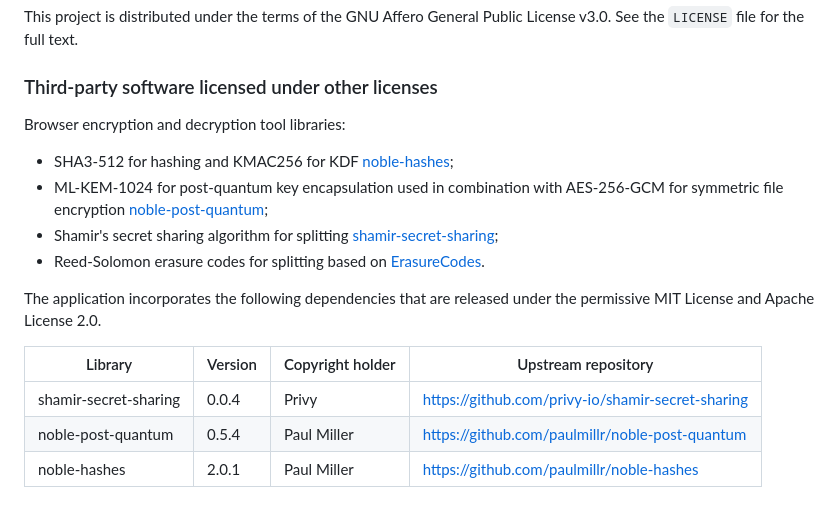
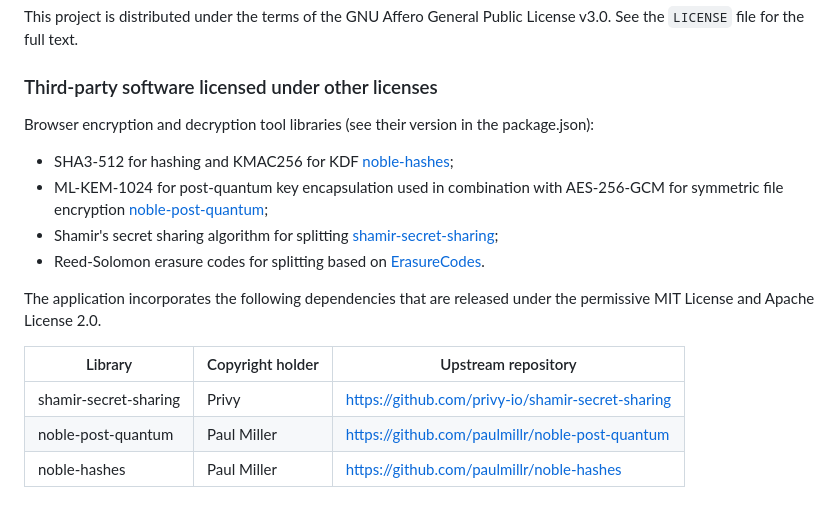
Before and after one commit to CyberKiska/quantum-vault, a Markdown page: README.md, the part around the change. GitHub-like rendering.

Commit message:
Link libraries version to the package.json

```diff
--- a/README.md
+++ b/README.md
@@ -307,7 +307,7 @@ This project is distributed under the terms of the GNU Affero General Public Lic
 
 ### Third‑party software licensed under other licenses
 
-Browser encryption and decryption tool libraries:
+Browser encryption and decryption tool libraries (see their version in the package.json):
 * SHA3-512 for hashing and KMAC256 for KDF [noble-hashes](https://github.com/paulmillr/noble-hashes);
 * ML-KEM-1024 for post-quantum key encapsulation used in combination with AES-256-GCM for symmetric file encryption [noble-post-quantum](https://github.com/paulmillr/noble-post-quantum);
 * Shamir's secret sharing algorithm for splitting [shamir-secret-sharing](https://github.com/privy-io/shamir-secret-sharing);
@@ -315,8 +315,8 @@ Browser encryption and decryption tool libraries:
 
 The application incorporates the following dependencies that are released under the permissive MIT License and Apache License 2.0.
 
-| Library | Version | Copyright holder | Upstream repository |
-| --- | --- | --- | --- |
-| shamir-secret-sharing | 0.0.4 | Privy | https://github.com/privy-io/shamir-secret-sharing |
-| noble-post-quantum | 0.5.4 | Paul Miller | https://github.com/paulmillr/noble-post-quantum |
-| noble-hashes | 2.0.1 | Paul Miller | https://github.com/paulmillr/noble-hashes |
+| Library | Copyright holder | Upstream repository |
+| --- | --- | --- |
+| shamir-secret-sharing | Privy | https://github.com/privy-io/shamir-secret-sharing |
+| noble-post-quantum | Paul Miller | https://github.com/paulmillr/noble-post-quantum |
+| noble-hashes | Paul Miller | https://github.com/paulmillr/noble-hashes |
```
